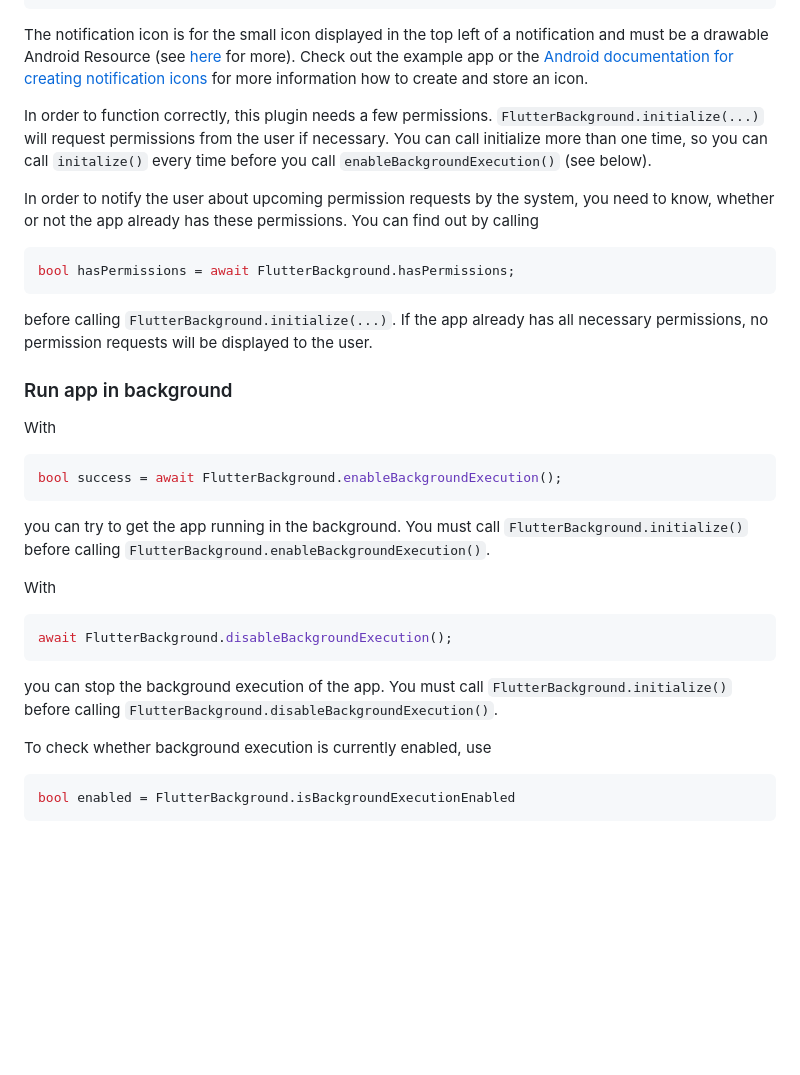
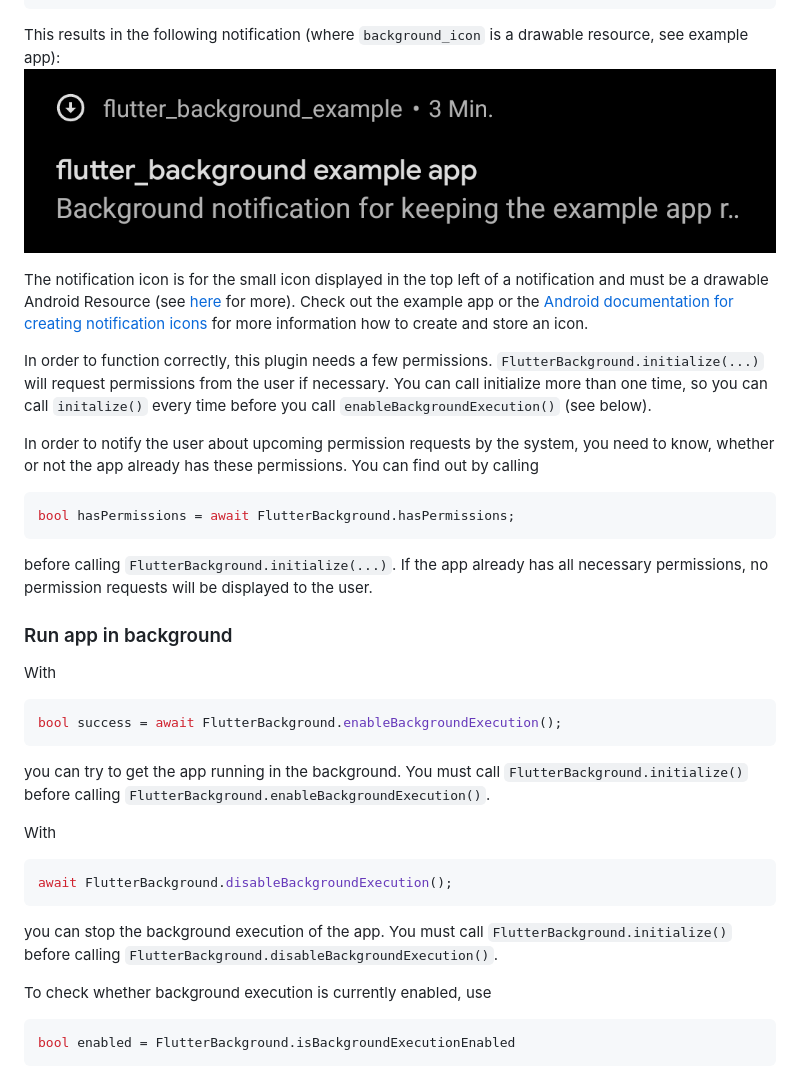
Before and after one commit to JulianAssmann/flutter_background, a Markdown page: README.md, the part around the change. GitHub-like rendering; pictures changed too: images/notification.png (added); blank space fills up the shorter version.

Commit message:
Add image of foreground notification to the documentation

````diff
--- a/README.md
+++ b/README.md
@@ -55,26 +55,23 @@ final androidConfig = FlutterBackgroundAndroidConfig(
 bool success = await FlutterBackground.initialize(androidConfig: androidconfig);
 ```
 
-The notification icon is for the small icon displayed in the top left of a notification and  must be
-a drawable Android Resource (see [here](https://developer.android.com/reference/android/app/Notification.Builder#setSmallIcon(int,%20int)) for more).
-Check out the example app or the
-[Android documentation for creating notification icons](https://developer.android.com/studio/write/image-asset-studio#create-notification)
-for more information how to create and store an icon.
+This results in the following notification (where `background_icon` is a drawable resource, see example app):
+![The foreground notification created by the code above.](./images/notification.png "Foreground notification created by the code above.")
+
+The notification icon is for the small icon displayed in the top left of a notification and  must be a drawable Android Resource (see [here](https://developer.android.com/reference/android/app/Notification.Builder#setSmallIcon(int,%20int)) for more).
+Check out the example app or the [Android documentation for creating notification icons](https://developer.android.com/studio/write/image-asset-studio#create-notification) for more information how to create and store an icon.
 
 In order to function correctly, this plugin needs a few permissions.
 `FlutterBackground.initialize(...)` will request permissions from the user if necessary.
-You can call initialize more than one time, so you can call `initalize()` every time before you call
-`enableBackgroundExecution()` (see below).
+You can call initialize more than one time, so you can call `initalize()` every time before you call `enableBackgroundExecution()` (see below).
 
-In order to notify the user about upcoming permission requests by the system, you need to know,
-whether or not the app already has these permissions. You can find out by calling
+In order to notify the user about upcoming permission requests by the system, you need to know, whether or not the app already has these permissions. You can find out by calling
 
 ```dart
 bool hasPermissions = await FlutterBackground.hasPermissions;
 ```
 
-before calling `FlutterBackground.initialize(...)`. If the app already has all necessary permissions,
-no permission requests will be displayed to the user.
+before calling `FlutterBackground.initialize(...)`. If the app already has all necessary permissions, no permission requests will be displayed to the user.
 
 ### Run app in background
 
@@ -84,8 +81,7 @@ With
 bool success = await FlutterBackground.enableBackgroundExecution();
 ```
 
-you can try to get the app running in the background. You must call `FlutterBackground.initialize()`
-before calling `FlutterBackground.enableBackgroundExecution()`.
+you can try to get the app running in the background. You must call `FlutterBackground.initialize()` before calling `FlutterBackground.enableBackgroundExecution()`.
 
 With
 
@@ -93,8 +89,7 @@ With
 await FlutterBackground.disableBackgroundExecution();
 ```
 
-you can stop the background execution of the app. You must call `FlutterBackground.initialize()`
-before calling `FlutterBackground.disableBackgroundExecution()`.
+you can stop the background execution of the app. You must call `FlutterBackground.initialize()` before calling `FlutterBackground.disableBackgroundExecution()`.
 
 To check whether background execution is currently enabled, use
 
````
